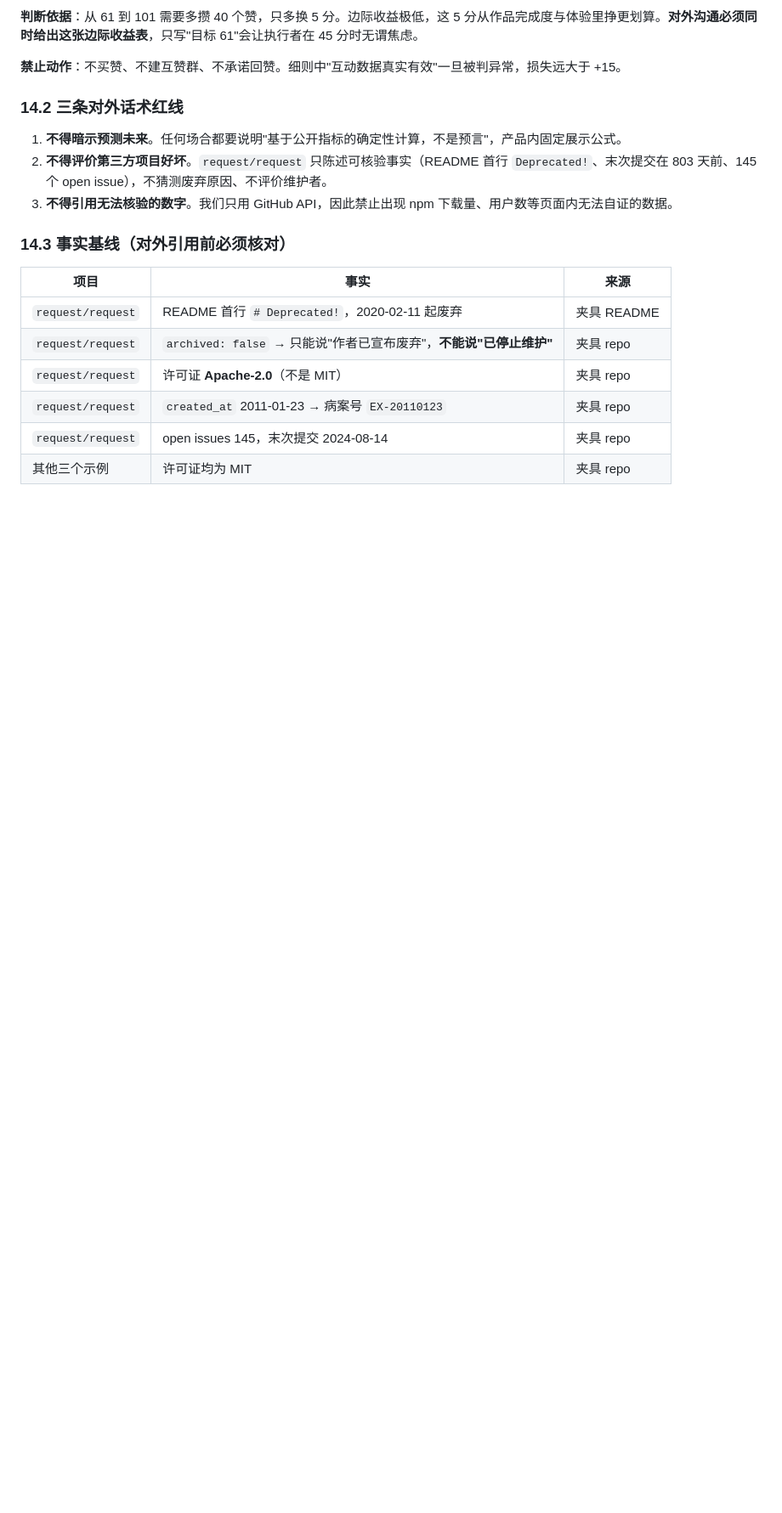
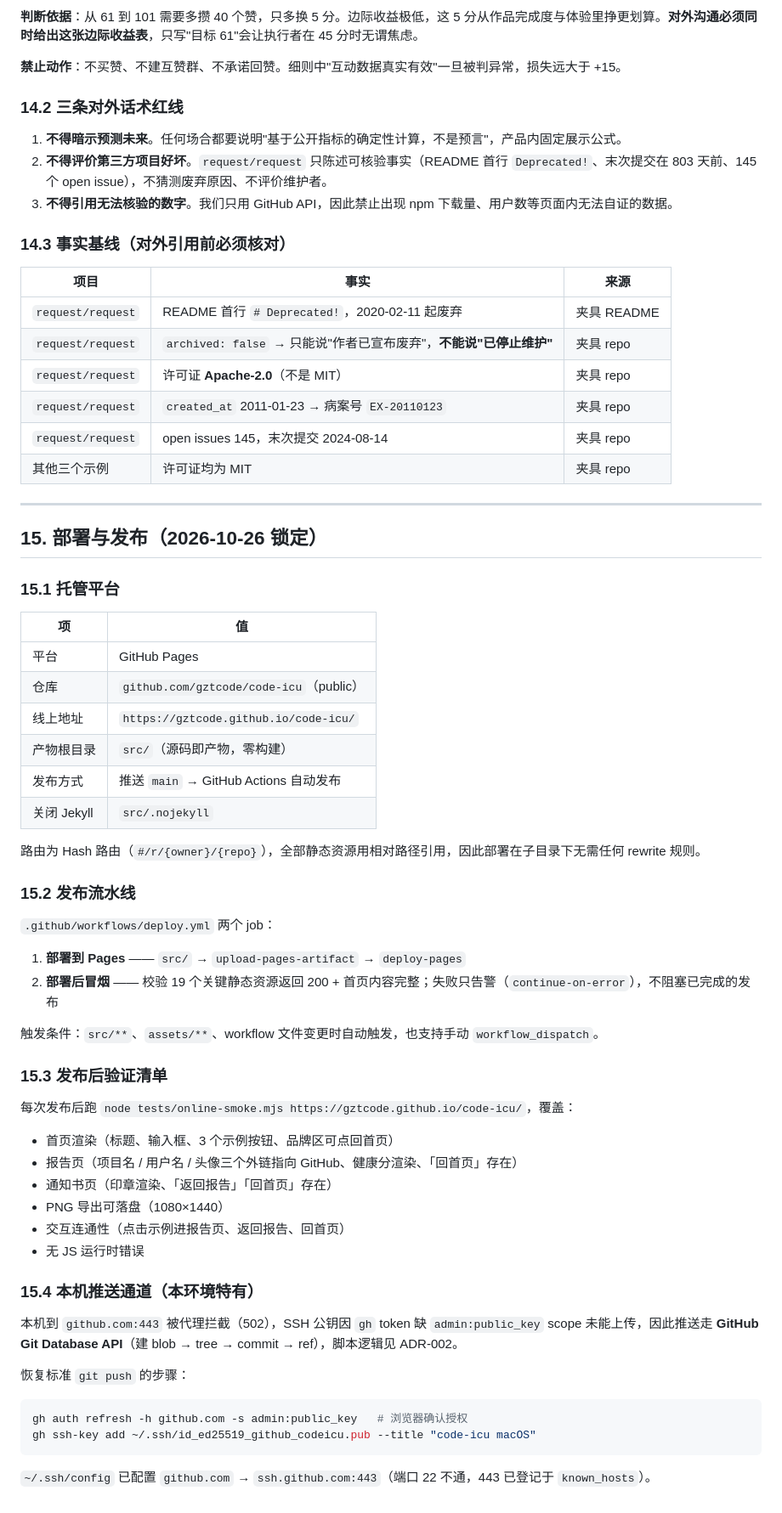
Before and after one commit to gztcode/code-icu, a Markdown page: docs/SPEC.md, the part around the change. Shown at 85% size. Rendered like a GitHub page; blank space fills up the shorter version.

Commit message:
docs: SPEC 补充第 15 节「部署与发布」

````diff
--- a/docs/SPEC.md
+++ b/docs/SPEC.md
@@ -606,3 +606,53 @@ Canvas 的 `textBaseline='middle'` 把**字心**放在弧上（墨迹只到 r=76
 | `request/request` | `created_at` 2011-01-23 → 病案号 `EX-20110123` | 夹具 repo |
 | `request/request` | open issues 145，末次提交 2024-08-14 | 夹具 repo |
 | 其他三个示例 | 许可证均为 MIT | 夹具 repo |
+
+---
+
+## 15. 部署与发布（2026-10-26 锁定）
+
+### 15.1 托管平台
+
+| 项 | 值 |
+|---|---|
+| 平台 | GitHub Pages |
+| 仓库 | `github.com/gztcode/code-icu`（public） |
+| 线上地址 | `https://gztcode.github.io/code-icu/` |
+| 产物根目录 | `src/`（源码即产物，零构建） |
+| 发布方式 | 推送 `main` → GitHub Actions 自动发布 |
+| 关闭 Jekyll | `src/.nojekyll` |
+
+路由为 Hash 路由（`#/r/{owner}/{repo}`），全部静态资源用相对路径引用，因此部署在子目录下无需任何 rewrite 规则。
+
+### 15.2 发布流水线
+
+`.github/workflows/deploy.yml` 两个 job：
+
+1. **部署到 Pages** —— `src/` → `upload-pages-artifact` → `deploy-pages`
+2. **部署后冒烟** —— 校验 19 个关键静态资源返回 200 + 首页内容完整；失败只告警（`continue-on-error`），不阻塞已完成的发布
+
+触发条件：`src/**`、`assets/**`、workflow 文件变更时自动触发，也支持手动 `workflow_dispatch`。
+
+### 15.3 发布后验证清单
+
+每次发布后跑 `node tests/online-smoke.mjs https://gztcode.github.io/code-icu/`，覆盖：
+
+- 首页渲染（标题、输入框、3 个示例按钮、品牌区可点回首页）
+- 报告页（项目名 / 用户名 / 头像三个外链指向 GitHub、健康分渲染、「回首页」存在）
+- 通知书页（印章渲染、「返回报告」「回首页」存在）
+- PNG 导出可落盘（1080×1440）
+- 交互连通性（点击示例进报告页、返回报告、回首页）
+- 无 JS 运行时错误
+
+### 15.4 本机推送通道（本环境特有）
+
+本机到 `github.com:443` 被代理拦截（502），SSH 公钥因 `gh` token 缺 `admin:public_key` scope 未能上传，因此推送走 **GitHub Git Database API**（建 blob → tree → commit → ref），脚本逻辑见 ADR-002。
+
+恢复标准 `git push` 的步骤：
+
+```bash
+gh auth refresh -h github.com -s admin:public_key   # 浏览器确认授权
+gh ssh-key add ~/.ssh/id_ed25519_github_codeicu.pub --title "code-icu macOS"
+```
+
+`~/.ssh/config` 已配置 `github.com` → `ssh.github.com:443`（端口 22 不通，443 已登记于 `known_hosts`）。
````
